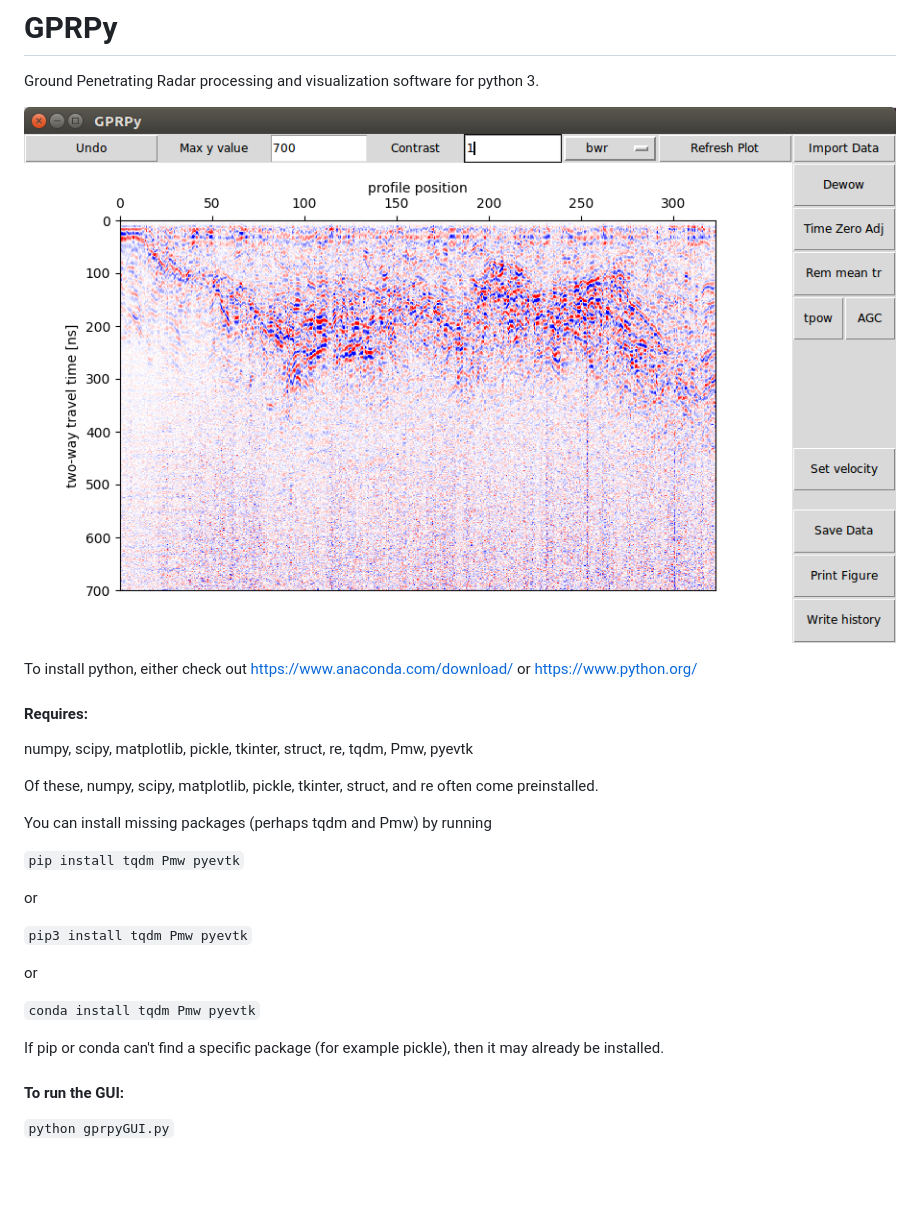
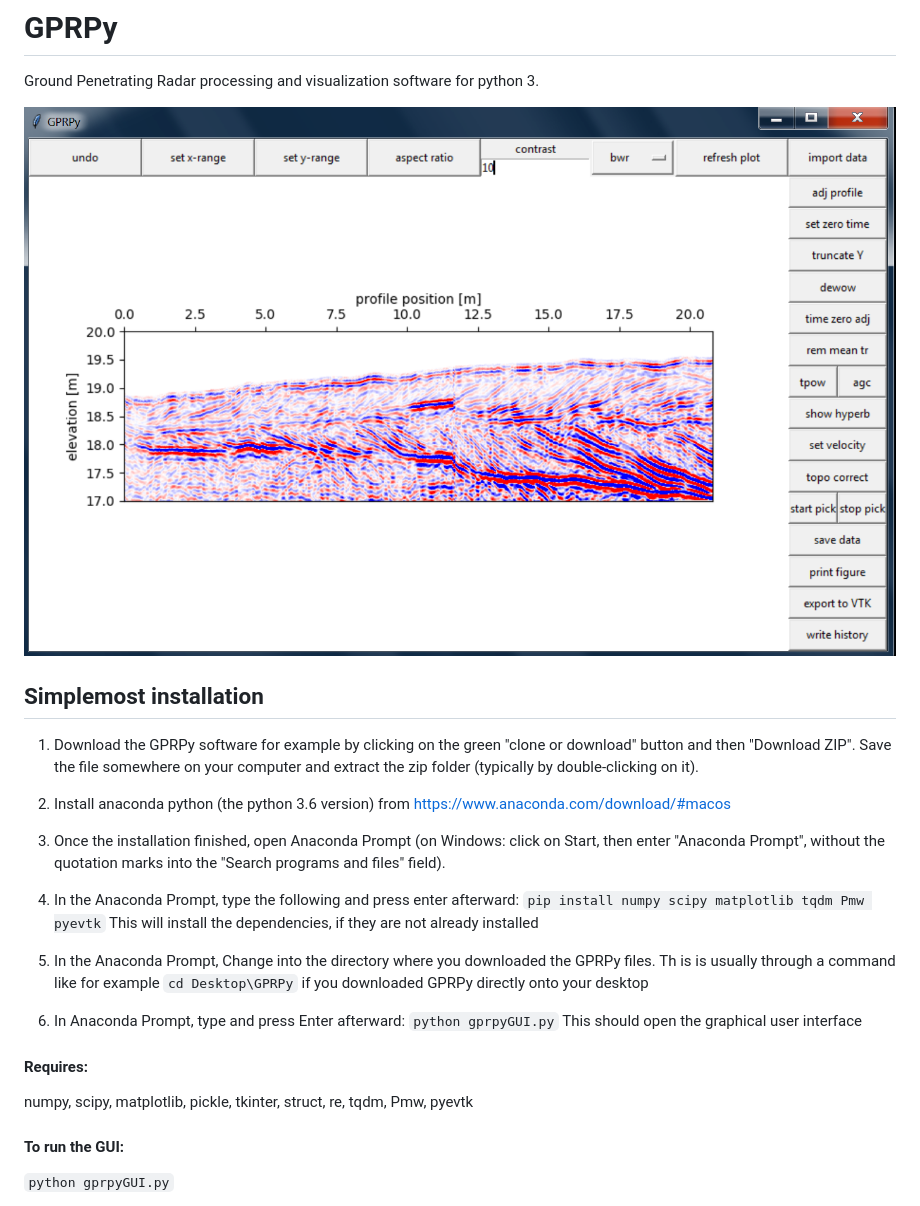
Before and after one commit to NSGeophysics/GPRPy, a Markdown page: README.md, the part around the change. Drawn GitHub-style; pictures changed too: gprPy.png; blank space fills up the shorter version.

Commit message:
improved installation instructions and show newer demo picture

```diff
--- a/README.md
+++ b/README.md
@@ -3,29 +3,38 @@ Ground Penetrating Radar processing and visualization software for python 3.
 
 ![alt text](https://github.com/NSGeophysics/GPRPy/blob/master/gprPy.png)
 
+## Simplemost installation
 
-To install python, either check out https://www.anaconda.com/download/
-or https://www.python.org/
+1) Download the GPRPy software for example by clicking on the green "clone or download"
+button and then "Download ZIP". Save the file somewhere on your computer and extract the
+zip folder (typically by double-clicking on it).
+
+2) Install anaconda python (the python 3.6 version) from https://www.anaconda.com/download/#macos
+
+3) Once the installation finished, open Anaconda Prompt (on Windows: click on Start,
+then enter "Anaconda Prompt", without the quotation marks into the
+"Search programs and files" field).
+
+4) In the Anaconda Prompt, type the following and press enter afterward:
+`pip install numpy scipy matplotlib tqdm Pmw pyevtk`
+This will install the dependencies, if they are not already installed
+
+5) In the Anaconda Prompt, Change into the directory where you downloaded the GPRPy files.
+Th is is usually through a command like for example
+`cd Desktop\GPRPy`
+if you downloaded GPRPy directly onto your desktop
+
+6) In Anaconda Prompt, type and press Enter afterward:
+`python gprpyGUI.py`
+This should open the graphical user interface
+
+
+
+
 
 #### Requires:
 
 numpy, scipy, matplotlib, pickle, tkinter, struct, re, tqdm, Pmw, pyevtk
-
-Of these, numpy, scipy, matplotlib, pickle, tkinter, struct, and re often come preinstalled.
-
-You can install missing packages (perhaps tqdm and Pmw) by running
-
-`pip install tqdm Pmw pyevtk`
-
-or
-
-`pip3 install tqdm Pmw pyevtk`
-
-or
-
-`conda install tqdm Pmw pyevtk`
-
-If pip or conda can't find a specific package (for example pickle), then it may already be installed.
 
 #### To run the GUI:
 
```
